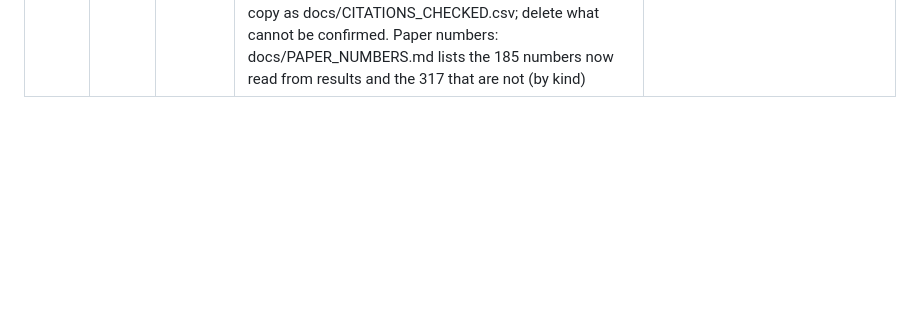
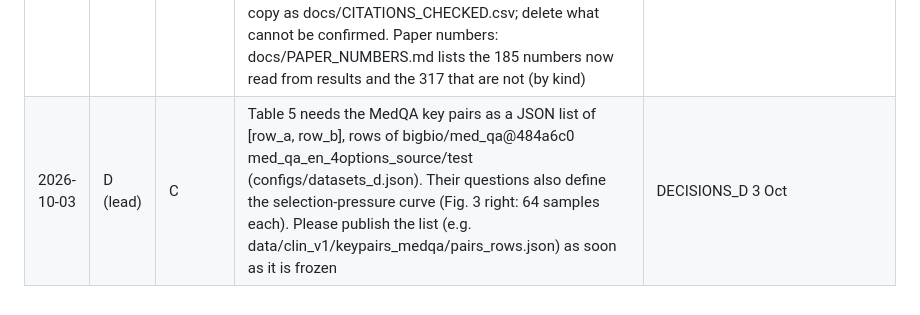
Before and after one commit to Srivatsan6923/selrm, a Markdown page: docs/HANDOFFS.md, the part around the change. Drawn GitHub-style; blank space fills up the shorter version.

```diff
--- a/docs/HANDOFFS.md
+++ b/docs/HANDOFFS.md
@@ -31,3 +31,4 @@ date | from | to | what | path
 2026-10-03 | C | D | TrialGPT naming for make_tables: set name clin_v1/trialgpt_test (summary key 'set'; top-level keys macroF1, macroF1_CI95, acc, per_class, ...; protocol in docs/TRIALGPT_PROTOCOL.md). Runs: C-TG-<x>-s<k> mirrors B-F-<x>-s<k> (adapter scored by C), C-TG-critic / C-TG-promptsum / C-TG-promptledger mirror C-TF-*; so the TrialGPT column of a row with prefix B-F-<x> or C-TF-<x> is read from C-TG-<x>. Paired comparisons (6a, 6b) with patient bootstrap: results_git/C-TG-comparisons_test.json (diff, lo, hi, p) | scripts/eval_clinical.py
 2026-10-03 | C | B, D | Change request (B, 3 Oct, reproducible bootstrap CIs) done: bootstrap_ci and paired_diff resample clusters in sorted order (paired_diff also iterates sorted triplet ids), as the new functions already did; CIs no longer depend on PYTHONHASHSEED (test_reproducible_across_hash_seeds). CIs recomputed with this version can differ by ~0.1 point from summaries written before it; point estimates are unchanged | selrm/metrics.py
 2026-10-03 | D (lead) | authors (H4, H5), all | Author kits. H4: audit/error_sheet_part{1..4}.csv (50 failures each, 200 in all: 5 trained systems x 5 near-miss kinds of rule_v1/test_L2, seed 0) with audit/ERROR_CODING.md (categories, how to code, blind double coding); save as audit/errors_<name>.csv. H5: docs/CITATIONS_TODO.csv (63 cited keys, 13 flagged) with docs/CITATION_CHECKLIST.md; save the completed copy as docs/CITATIONS_CHECKED.csv; delete what cannot be confirmed. Paper numbers: docs/PAPER_NUMBERS.md lists the 185 numbers now read from results and the 317 that are not (by kind) | audit/, docs/CITATIONS_TODO.csv, docs/PAPER_NUMBERS.md
+2026-10-03 | D (lead) | C | Table 5 needs the MedQA key pairs as a JSON list of [row_a, row_b], rows of bigbio/med_qa@484a6c0 med_qa_en_4options_source/test (configs/datasets_d.json). Their questions also define the selection-pressure curve (Fig. 3 right: 64 samples each). Please publish the list (e.g. data/clin_v1/keypairs_medqa/pairs_rows.json) as soon as it is frozen | DECISIONS_D 3 Oct
```
Also changed, not shown: docs/DECISIONS_D.md (+2 -0 lines).
